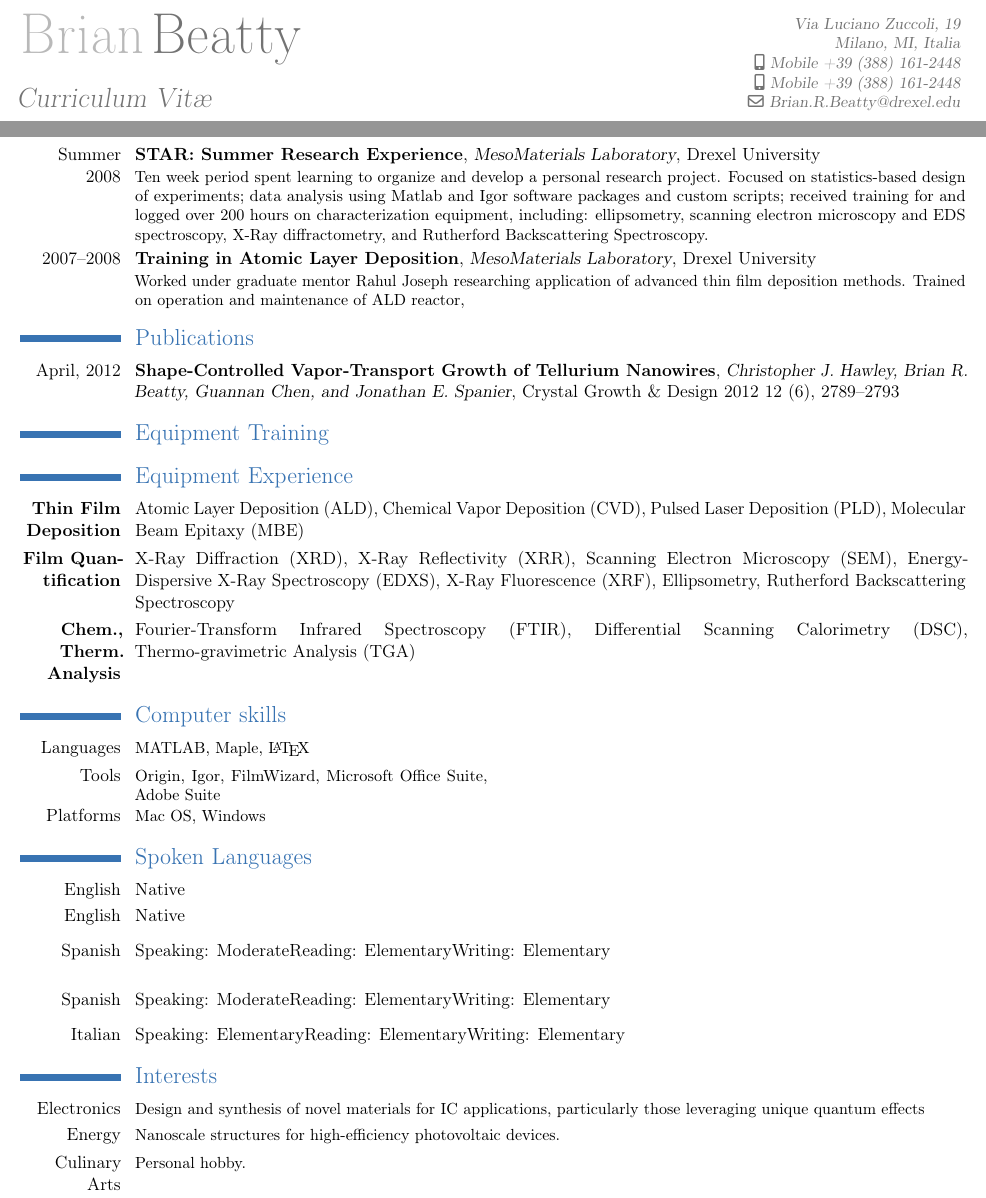
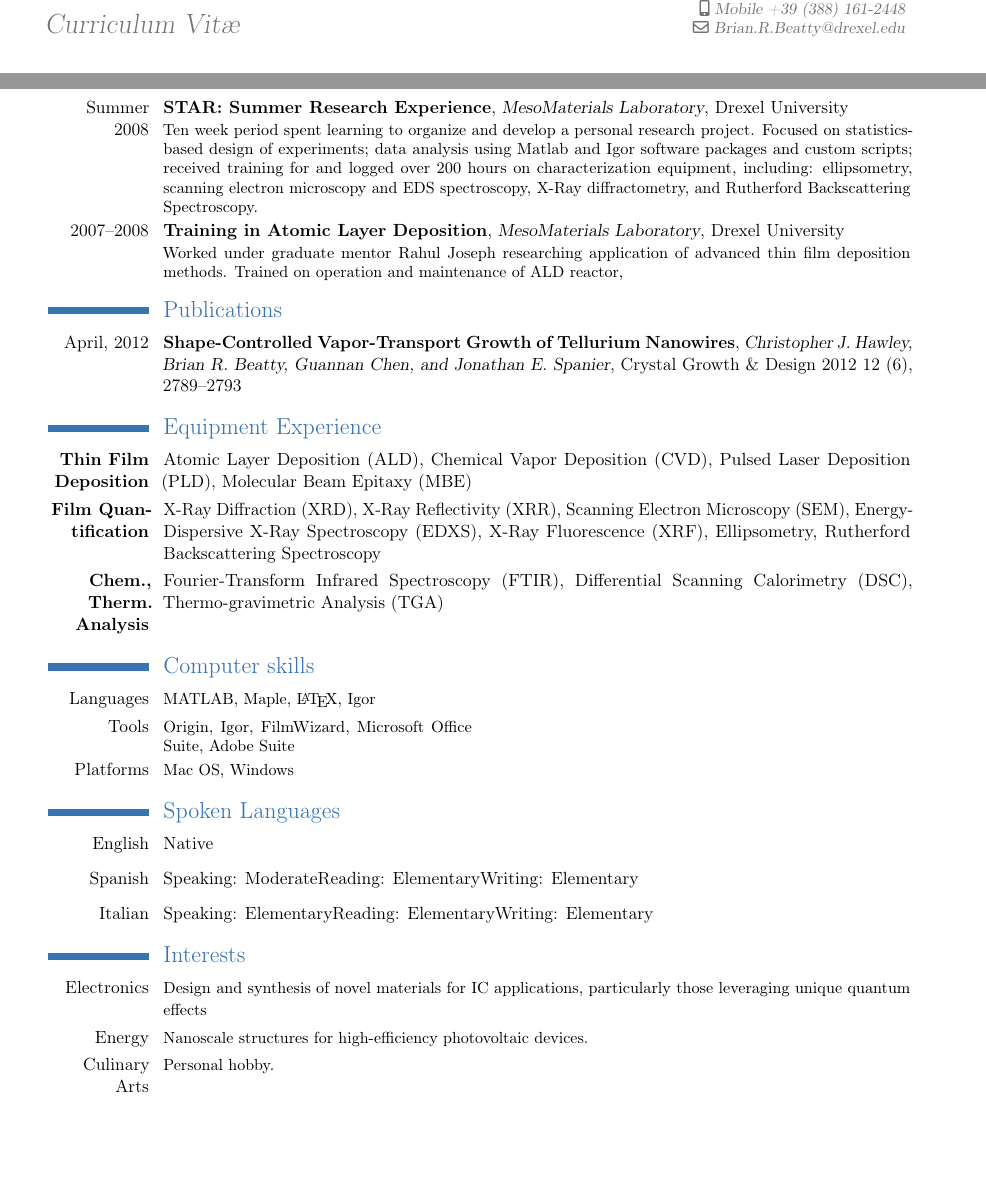
Before and after one commit to good-dr-robotnik/CV-Cover, a LaTeX CV (CV.tex): two parts of pages 1 and 2 of 2 before the commit and two parts of pages 1 and 2 of 3 after it, joined at a grey line, cut at the place of the change, the shorter picture padded with empty space. Compiled offline with pdfLaTeX.

Commit message:
Minor changes

```diff
--- a/CV.tex
+++ b/CV.tex
@@ -1,5 +1,4 @@
 
-\documentclass[11pt, letterpaper]{moderncv}
 \documentclass[11pt, a4paper]{moderncv}
 
 % moderncv themes
@@ -10,23 +9,22 @@
 \usepackage[utf8]{inputenc}                        % replace by the encoding you are using
 
 % adjust the page margins
-\usepackage[scale=.96]{geometry}
 \usepackage[scale=.90]{geometry}
 \recomputelengths                                       % required when changes are made to page layout lengths
 
 %\usepackage{microtype}
+
 % personal data
 \firstname{Brian}
 \familyname{Beatty}
 \title{Curriculum Vit\ae}               % optional, remove the line if not wanted
-\address{\hspace{-1in}Via Luciano Zuccoli, 19}{Milano - MI - Italy}    % optional, remove the line if not wanted
-\mobile{Mobile +39 (388) 161-2448}
 \address{\hspace{-1in}Via Luciano Zuccoli, 19}{Milano, MI, Italia}    % optional, remove the line if not wanted
 \mobile{Mobile~+39~(388)~161-2448}
 %\email{Beatty.Brian@gmail.com}
 \email{Brian.R.Beatty@drexel.edu}                      % optional, remove the line if not wanted
 %\extrainfo{additional information (optional)}    % optional, remove the line if not wanted
                         % '64pt' is the height the picture must be resized to and 'picture' is the name of the picture file; optional, remove the line if not wanted
+
 
 \nopagenumbers{}                             % uncomment to suppress automatic page numbering for CVs longer than one page
 
@@ -88,7 +88,6 @@
 
 %%%%%%%% EQUIPMENT TRAINING %%%%%%%%%%%%%%%%
 
-\section{Equipment Training}
 \section{Equipment Experience}
 \cventry{\textbf{Thin Film Deposition}}{\textmd{Atomic Layer Deposition (ALD)}}{\textup{Chemical Vapor Deposition (CVD), Pulsed Laser Deposition (PLD), \mbox{Molecular} Beam Epitaxy (MBE)}}{}{}{}
 
@@ -107,17 +106,15 @@
 %\vspace{10 mm}
 
 \section{Computer skills}
-\cvcomputer{Languages}{MATLAB, Maple, \LaTeX} {}{}
+\cvcomputer{Languages}{MATLAB, Maple, \LaTeX, Igor} {}{}
 \cvcomputer{Tools}{Origin, Igor, FilmWizard, Microsoft Office Suite, Adobe Suite} {} {}
 \cvcomputer{Platforms}{Mac OS, Windows}  {}{}
 %\cvcomputer{}{} {}{}
 %\vspace{10 mm}
 
 \section{Spoken Languages}
-\cvlanguage{English}{Native}{}
 \cvlanguage{English}{Native}{}  \vspace{0.5em}
 
-\cvlanguage{Spanish}{Speaking: Moderate \\ Reading: Elementary  \\ Writing: Elementary}{} \vspace{5mm}
 \cvlanguage{Spanish}{Speaking: Moderate \\ Reading: Elementary  \\ Writing: Elementary}{} \vspace{0.5em}
 
 \cvlanguage{Italian}{Speaking: Elementary \\ Reading: Elementary  \\ Writing: Elementary}{}
@@ -146,7 +143,6 @@
 %\bibliographystyle{plain}
 %\bibliography{publications}       % 'publications' is the name of a BibTeX file
 
-\end{document}
 
 
 %-----       letter       ---------------------------------------------------------
```
Also changed, not shown: CV.pdf, CV.tex (2 more changed lines).
